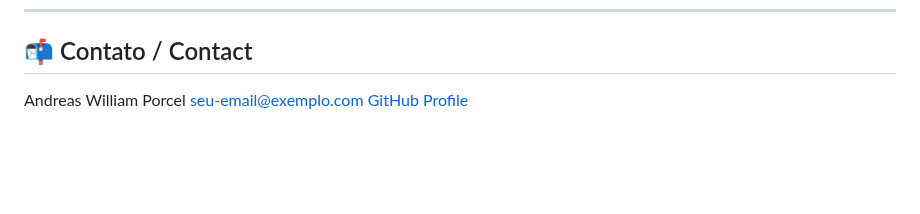
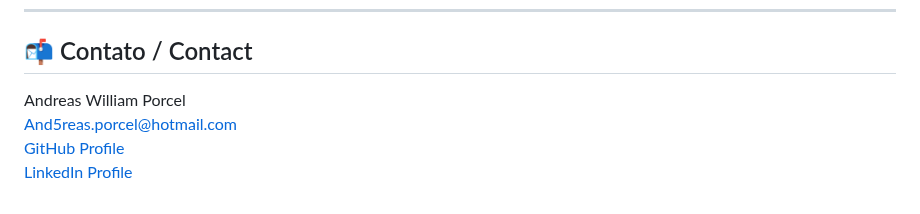
Before and after one commit to And5reas/PolosSearch, a Markdown page: readme.md, the part around the change. Rendered like a GitHub page; blank space fills up the shorter version.

Commit message:
docs: update readme.md

```diff
--- a/readme.md
+++ b/readme.md
@@ -467,5 +467,7 @@ Contributions are welcome! This section will soon be updated with guidelines.
 
 ## 📬 Contato / Contact
 
-Andreas William Porcel <a href="mailto:seu-email@exemplo.com">[seu-email@exemplo.com](mailto:seu-email@exemplo.com)</a>
-[GitHub Profile](https://github.com/And5reas)
+Andreas William Porcel <br>
+[And5reas.porcel@hotmail.com](mailto:And5reas.porcel@hotmail.com)<br>
+[GitHub Profile](https://github.com/And5reas)<br>
+[LinkedIn Profile](https://www.linkedin.com/in/andreas-william-porcel-832607298/)
```
